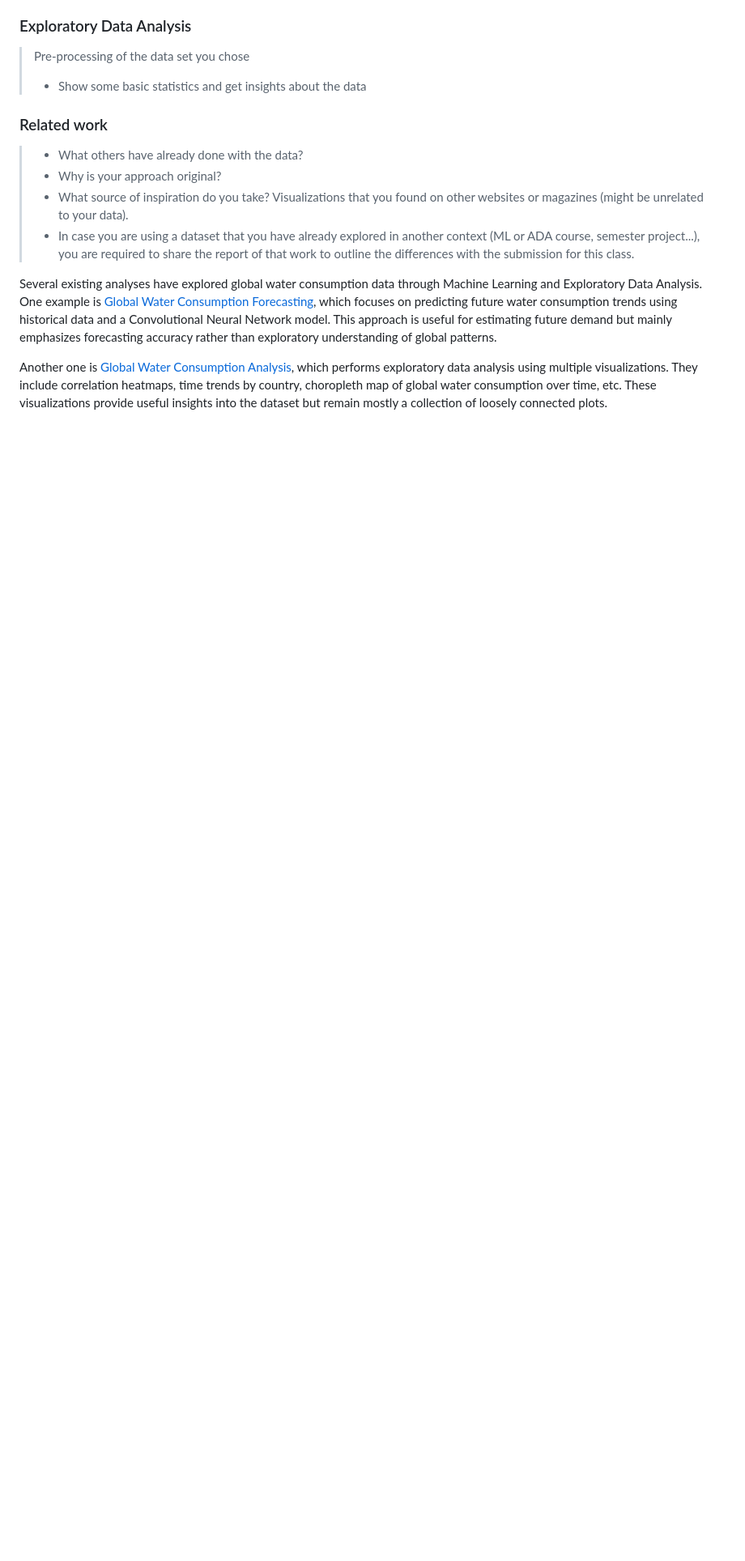
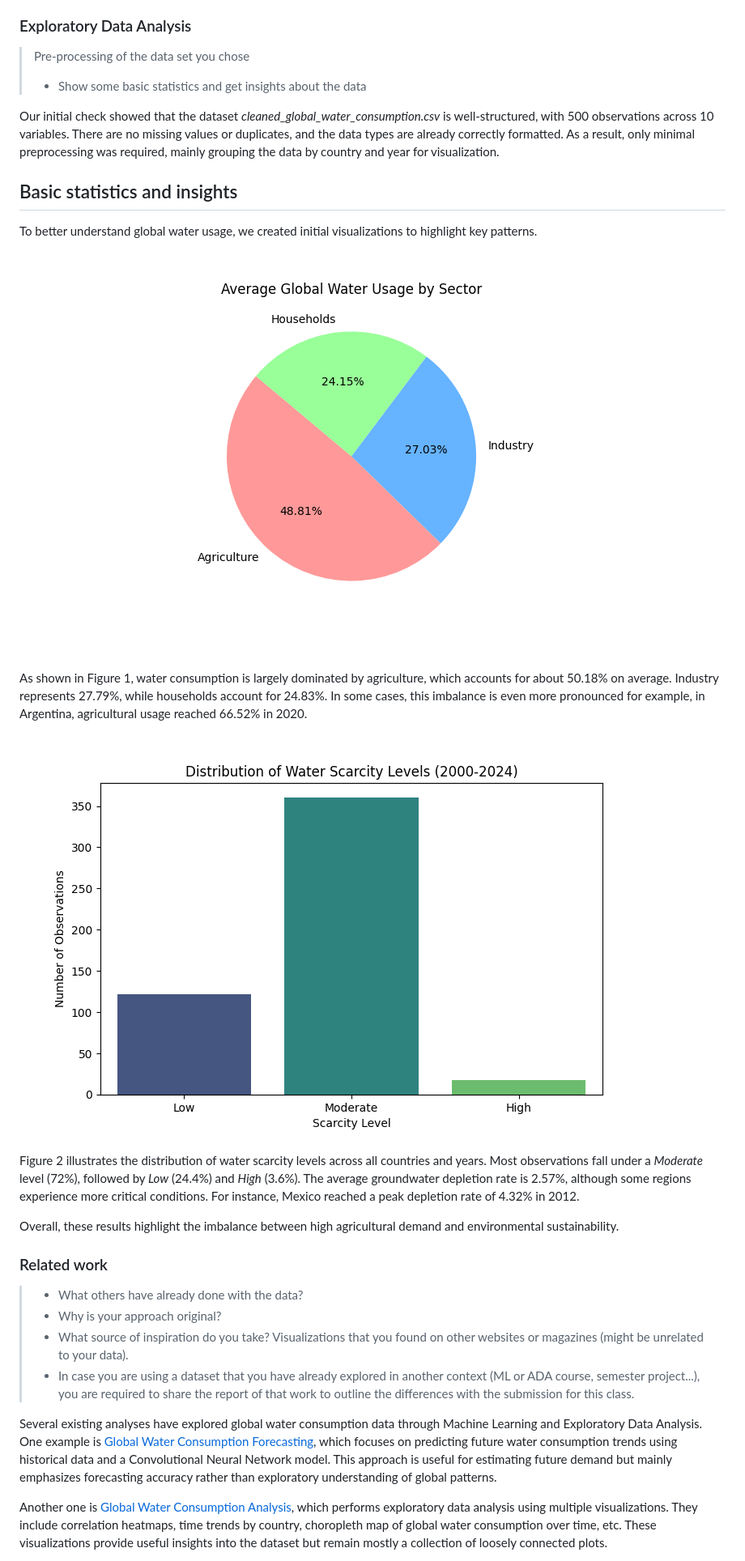
Before and after one commit to com-480-data-visualization/AquaViz, a Markdown page: README.md, the part around the change. Shown at 81% size. Drawn GitHub-style; pictures changed too: Plot/Average_global_water_usage_by_sector.png (added), Plot/distribution_of_water_scarcity_levels.png (added); blank space fills up the shorter version.

Commit message:
add EDA to README

```diff
--- a/README.md
+++ b/README.md
@@ -41,6 +41,22 @@ We also evaluated the quality of the dataset before starting the visualizations.
 
 > Pre-processing of the data set you chose
 > - Show some basic statistics and get insights about the data
+>
+Our initial check showed that the dataset *cleaned_global_water_consumption.csv* is well-structured, with 500 observations across 10 variables. There are no missing values or duplicates, and the data types are already correctly formatted. As a result, only minimal preprocessing was required, mainly grouping the data by country and year for visualization.
+
+## Basic statistics and insights
+
+To better understand global water usage, we created initial visualizations to highlight key patterns.
+
+![Average sectoral water distribution](Plot/Average_global_water_usage_by_sector.png)
+
+As shown in Figure 1, water consumption is largely dominated by agriculture, which accounts for about 50.18% on average. Industry represents 27.79%, while households account for 24.83%. In some cases, this imbalance is even more pronounced for example, in Argentina, agricultural usage reached 66.52% in 2020.
+
+![Water scarcity level distribution](Plot/distribution_of_water_scarcity_levels.png)
+
+Figure 2 illustrates the distribution of water scarcity levels across all countries and years. Most observations fall under a *Moderate* level (72%), followed by *Low* (24.4%) and *High* (3.6%). The average groundwater depletion rate is 2.57%, although some regions experience more critical conditions. For instance, Mexico reached a peak depletion rate of 4.32% in 2012.
+
+Overall, these results highlight the imbalance between high agricultural demand and environmental sustainability.
 
 ### Related work
 
```
